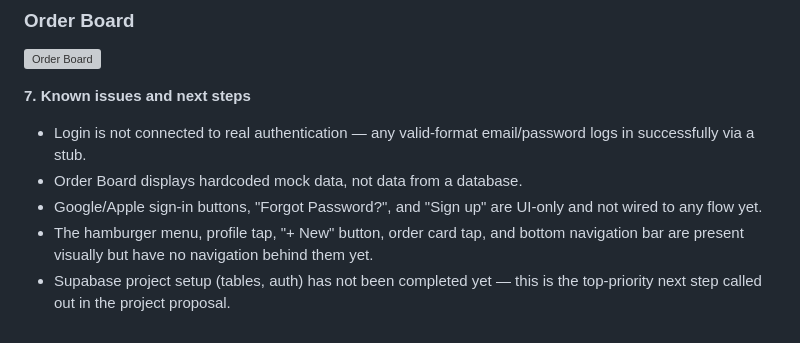
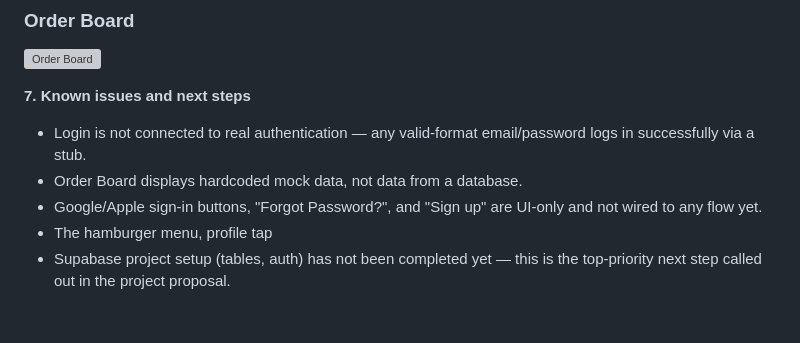
Before and after one commit to ljoraye/Cookie-Bites, a Markdown page: Project Report/M8A5_Finals Week 2_Documentation Update.md, the part around the change. Drawn GitHub-style; grey boxes are pictures that could not be loaded.

```diff
--- a/Project Report/M8A5_Finals Week 2_Documentation Update.md
+++ b/Project Report/M8A5_Finals Week 2_Documentation Update.md
@@ -81,8 +81,6 @@ Log, Add Expense dialog, Financial Summary Dashboard and other minor screens suc
 - Order Board displays hardcoded mock data, not data from a database.
 - Google/Apple sign-in buttons, "Forgot Password?", and "Sign up" are
   UI-only and not wired to any flow yet.
-- The hamburger menu, profile tap, "+ New" button, order card tap, and
-  bottom navigation bar are present visually but have no navigation
-  behind them yet.
+- The hamburger menu, profile tap
 - Supabase project setup (tables, auth) has not been completed yet — this
   is the top-priority next step called out in the project proposal.
```
